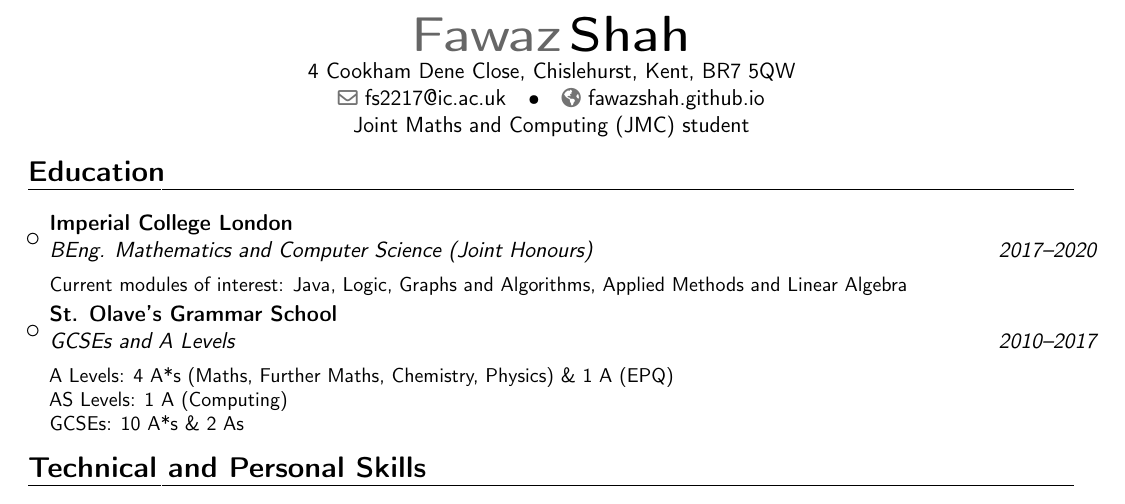
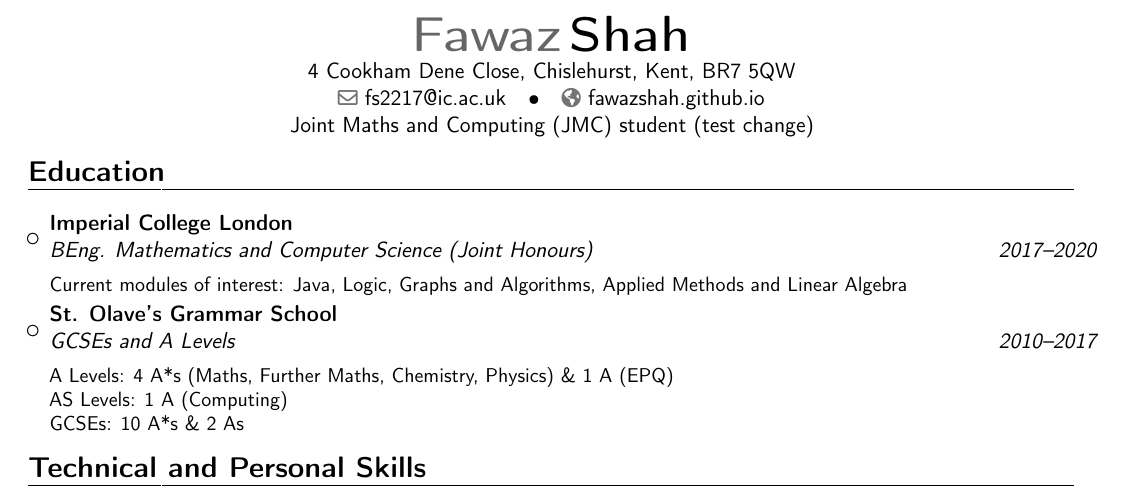
Before and after one commit to fawazshah/curriculum-vitae, a LaTeX CV (fawaz-shah-CV.tex): part of page 1 of 2, cut so that both start at the same text. Compiled offline with pdfLaTeX.

Commit message:
Test change

```diff
--- a/fawaz-shah-CV.tex
+++ b/fawaz-shah-CV.tex
@@ -37,7 +37,7 @@
 %\phone[fax]{+3~(456)~789~012}                      % optional, remove / comment the line if not wanted
 \email{fs2217@ic.ac.uk}                               % optional, remove / comment the line if not wanted
 \homepage{fawazshah.github.io}                         % optional, remove / comment the line if not wanted
-\extrainfo{Joint Maths and Computing (JMC) student}                 % optional, remove / comment the line if not wanted
+\extrainfo{Joint Maths and Computing (JMC) student (test change)}                 % optional, remove / comment the line if not wanted
 %\photo[64pt][0.4pt]{picture}                       % optional, remove / comment the line if not wanted; '64pt' is the height the picture must be resized to, 0.4pt is the thickness of the frame around it (put it to 0pt for no frame) and 'picture' is the name of the picture file
 %\quote{Some quote}                                 % optional, remove / comment the line if not wanted
 
```
Also changed, not shown: fawaz-shah-CV.pdf.
